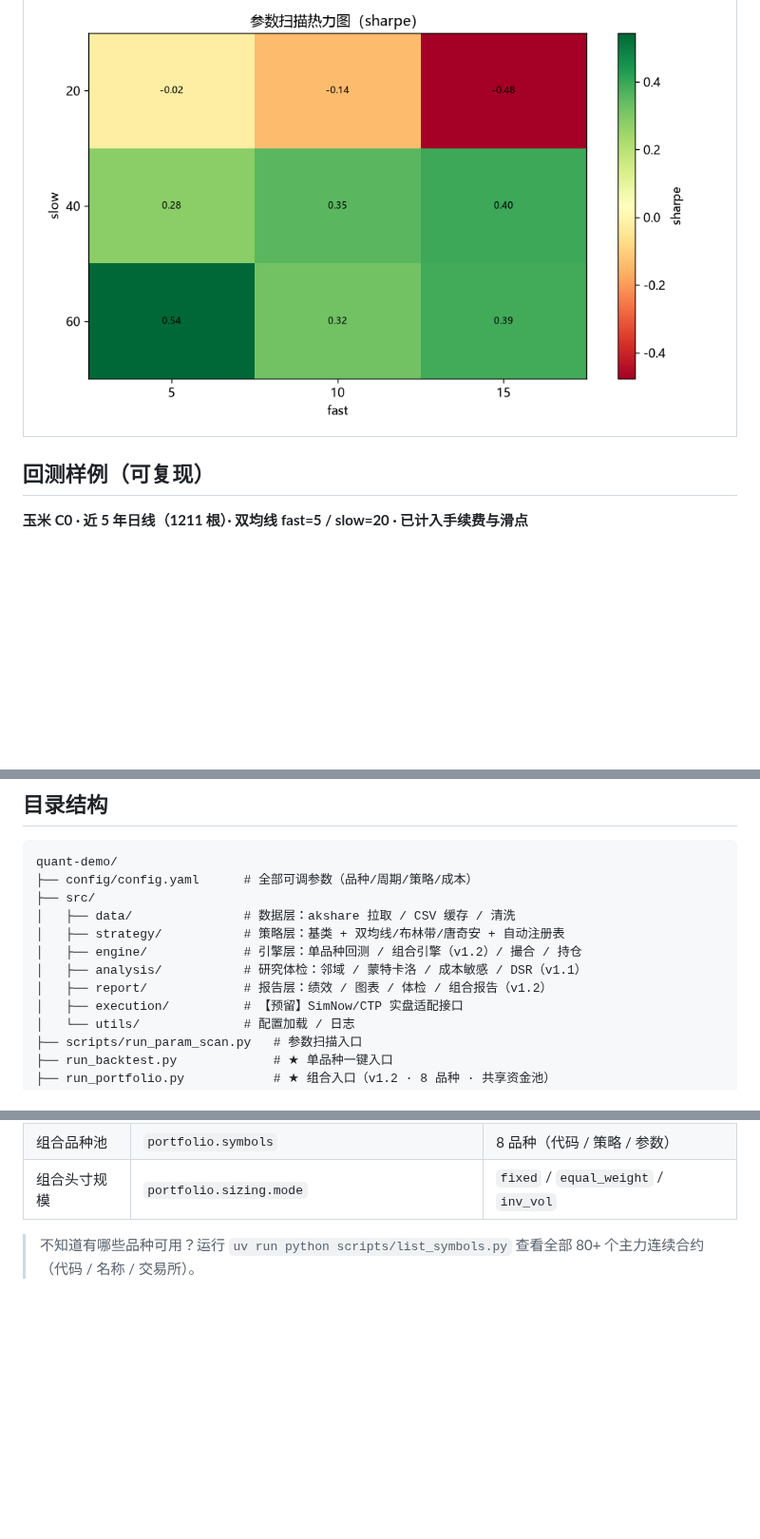
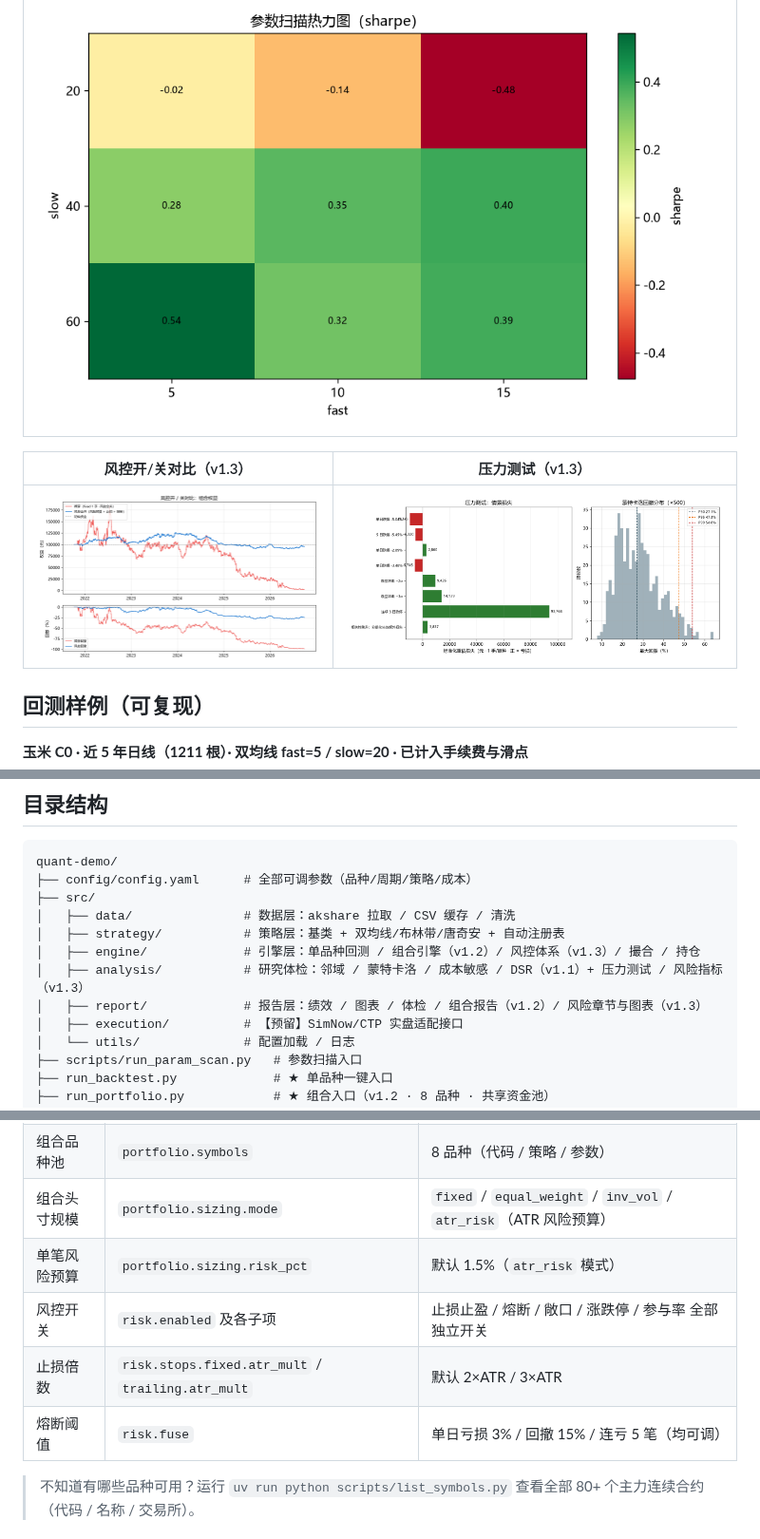
Before and after one commit to Eeyore104/quant-demo, a Markdown page: README.md, 3 parts joined by grey strips. Shown at 95% size. Drawn GitHub-style; pictures changed too: docs/images/risk_compare.png (added), docs/images/risk_stress.png (added); blank space fills up the shorter version.

```diff
--- a/README.md
+++ b/README.md
@@ -29,6 +29,10 @@
 |:---:|
 | ![参数扫描热力图](docs/images/param_heatmap_dual_ma.png) |
 
+| 风控开/关对比（v1.3） | 压力测试（v1.3） |
+|:---:|:---:|
+| ![风控对比](docs/images/risk_compare.png) | ![压力测试](docs/images/risk_stress.png) |
+
 ## 回测样例（可复现）
 
 **玉米 C0 · 近 5 年日线（1211 根）· 双均线 fast=5 / slow=20 · 已计入手续费与滑点**
@@ -100,9 +110,9 @@ quant-demo/
 ├── src/
 │   ├── data/               # 数据层：akshare 拉取 / CSV 缓存 / 清洗
 │   ├── strategy/           # 策略层：基类 + 双均线/布林带/唐奇安 + 自动注册表
-│   ├── engine/             # 引擎层：单品种回测 / 组合引擎（v1.2）/ 撮合 / 持仓
-│   ├── analysis/           # 研究体检：邻域 / 蒙特卡洛 / 成本敏感 / DSR（v1.1）
-│   ├── report/             # 报告层：绩效 / 图表 / 体检 / 组合报告（v1.2）
+│   ├── engine/             # 引擎层：单品种回测 / 组合引擎（v1.2）/ 风控体系（v1.3）/ 撮合 / 持仓
+│   ├── analysis/           # 研究体检：邻域 / 蒙特卡洛 / 成本敏感 / DSR（v1.1）+ 压力测试 / 风险指标（v1.3）
+│   ├── report/             # 报告层：绩效 / 图表 / 体检 / 组合报告（v1.2）/ 风险章节与图表（v1.3）
 │   ├── execution/          # 【预留】SimNow/CTP 实盘适配接口
 │   └── utils/              # 配置加载 / 日志
 ├── scripts/run_param_scan.py   # 参数扫描入口
@@ -128,7 +138,11 @@ quant-demo/
 | 样本外分段 | `backtest.oos.split_date`（优先）/ `ratio` | `2024-10-01` 或 `0.7` |
 | 参数网格 | `strategy.grid.<策略名>` | 参数扫描逐格遍历 |
 | 组合品种池 | `portfolio.symbols` | 8 品种（代码 / 策略 / 参数） |
-| 组合头寸规模 | `portfolio.sizing.mode` | `fixed` / `equal_weight` / `inv_vol` |
+| 组合头寸规模 | `portfolio.sizing.mode` | `fixed` / `equal_weight` / `inv_vol` / `atr_risk`（ATR 风险预算） |
+| 单笔风险预算 | `portfolio.sizing.risk_pct` | 默认 1.5%（`atr_risk` 模式） |
+| 风控开关 | `risk.enabled` 及各子项 | 止损止盈 / 熔断 / 敞口 / 涨跌停 / 参与率 全部独立开关 |
+| 止损倍数 | `risk.stops.fixed.atr_mult` / `trailing.atr_mult` | 默认 2×ATR / 3×ATR |
+| 熔断阈值 | `risk.fuse` | 单日亏损 3% / 回撤 15% / 连亏 5 笔（均可调） |
 
 > 不知道有哪些品种可用？运行 `uv run python scripts/list_symbols.py` 查看全部 80+ 个主力连续合约（代码 / 名称 / 交易所）。
 
```
Also changed, not shown: other parts of README.md (+14 -5 lines), CHANGELOG.md (+20 -1 lines), docs/12-增量设计与任务列表-v1.3.md (added, +303 -0 lines), docs/13-验收报告-v1.3.md (added, +191 -0 lines).
